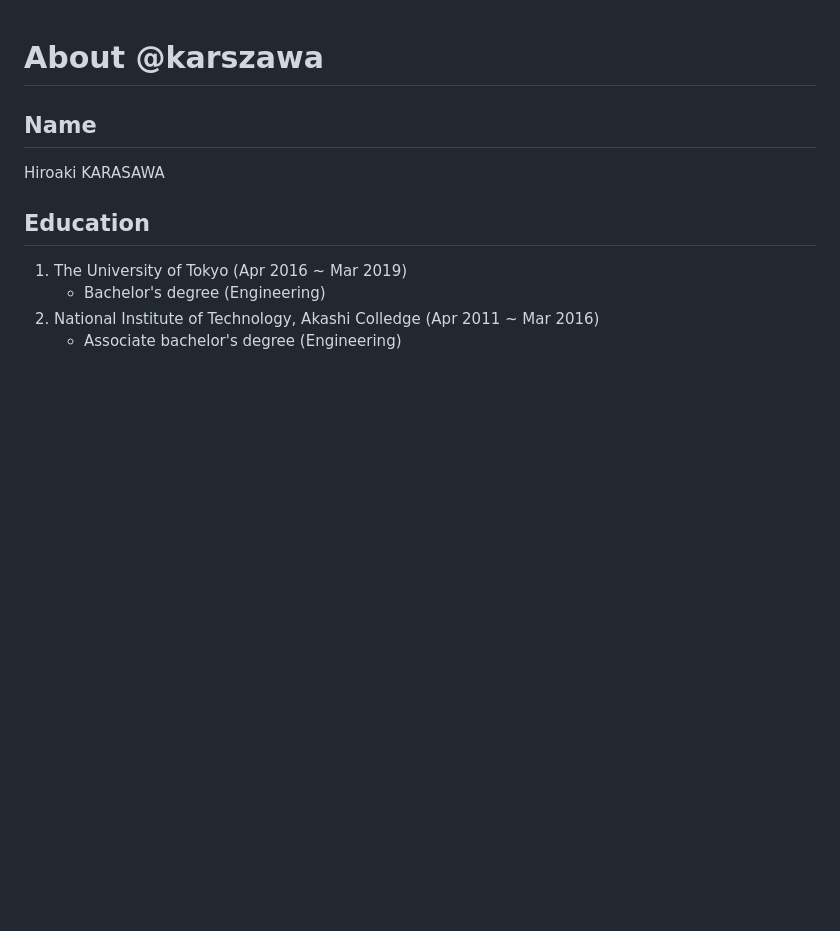
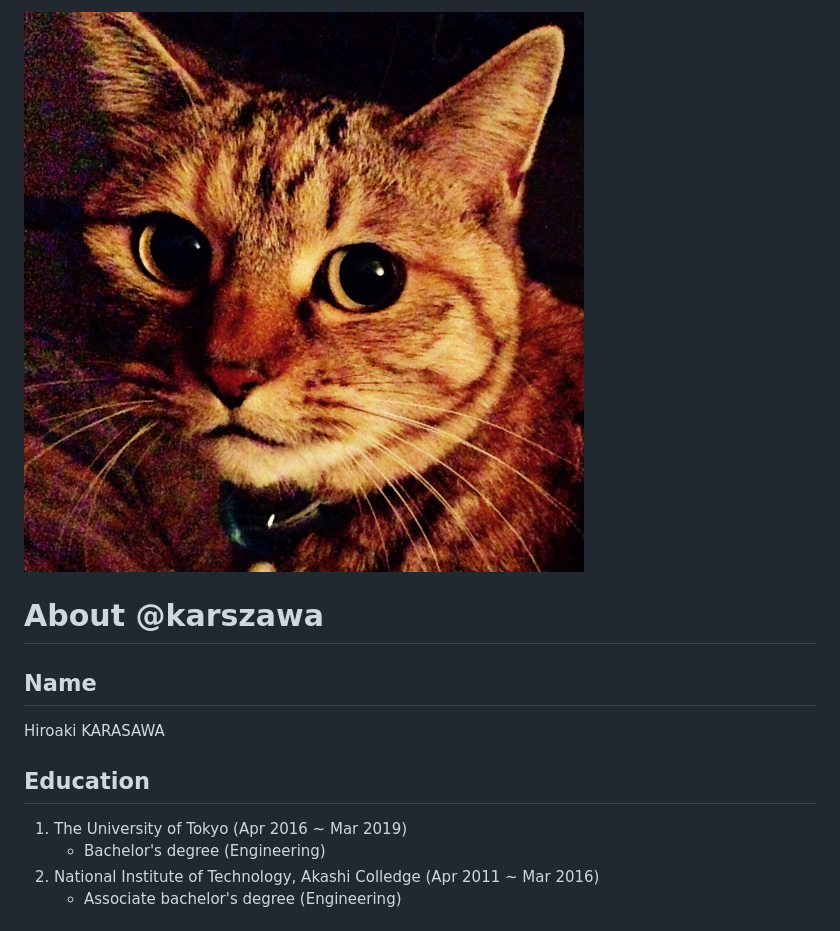
Before and after one commit to karszawa/Super, a Markdown page: README.md, the part around the change. GitHub-like rendering; pictures changed too: assets/cat-3.jpg (added); blank space fills up the shorter version.

Commit message:
feat: add :cat:

```diff
--- a/README.md
+++ b/README.md
@@ -1,3 +1,5 @@
+![cat](./assets/cat-3.jpg)
+
 # About @karszawa
 
 ## Name
```
